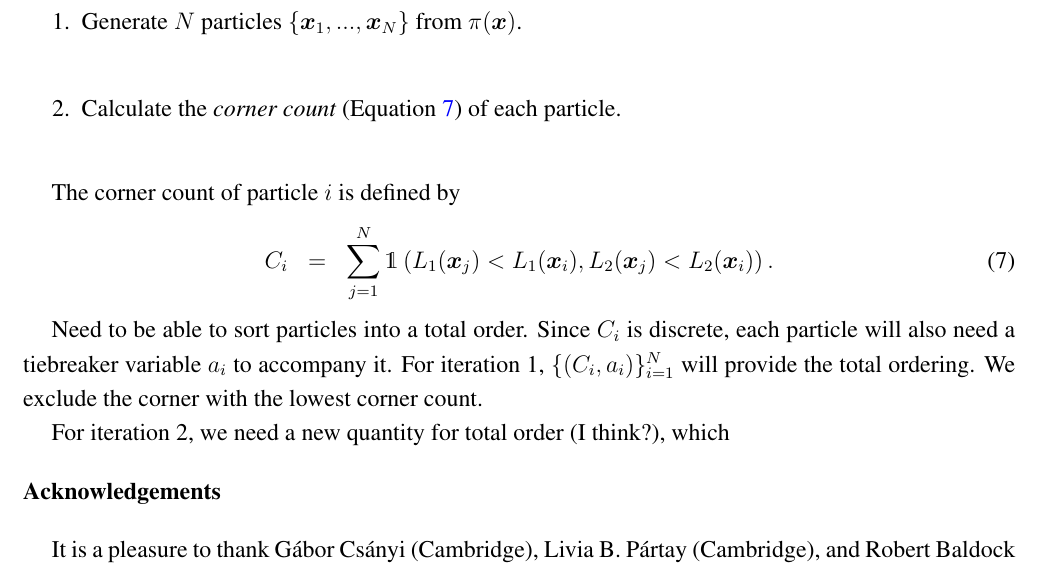
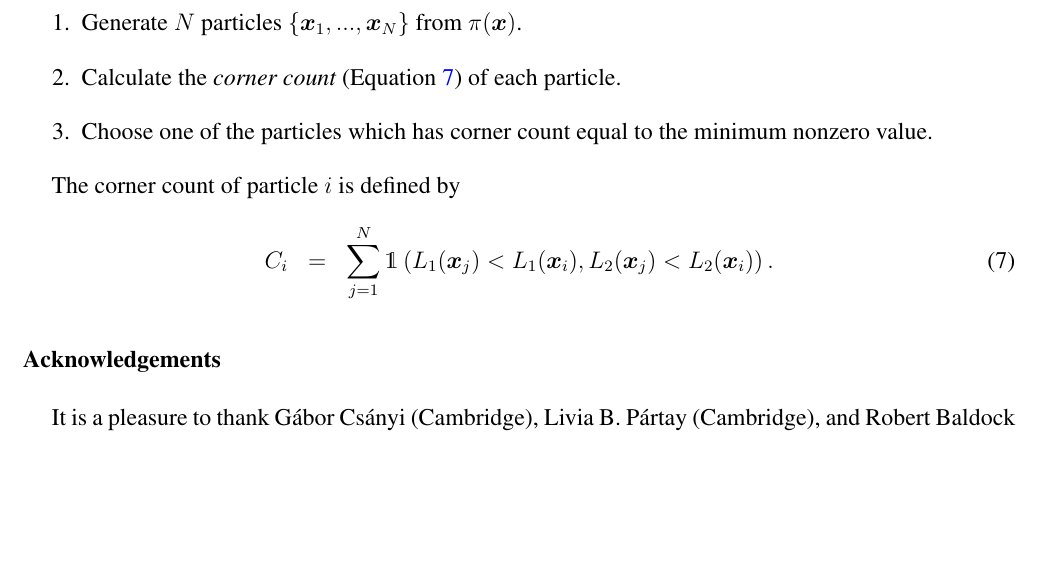
Before and after one commit to eggplantbren/TwinPeaks3, a LaTeX paper (Paper/ms.tex): part of page 3 of 4, cut so that both start at the same text, the shorter picture padded with empty space. Compiled offline with pdfLaTeX.

Commit message:
Working on algorithm

```diff
--- a/Paper/ms.tex
+++ b/Paper/ms.tex
@@ -254,9 +254,11 @@ values and not the values themselves.
 The algorithm works as follows.
 
 \begin{enumerate}
-\item Generate $N$ particles $\{\xx_1, ..., \xx_N\}$ from $\pi(\xx)$.\\
+\item Generate $N$ particles $\{\xx_1, ..., \xx_N\}$ from $\pi(\xx)$.
 \item Calculate the {\it corner count} (Equation~\ref{eqn:corner_count})
-of each particle.\\
+of each particle.
+\item Choose one of the particles which has corner count equal to the
+minimum nonzero value.
 \end{enumerate}
 
 The corner count of particle $i$ is defined by
@@ -265,13 +267,6 @@ C_i &=& \sum_{j=1}^N \mathds{1}\left(L_1(\xx_j) < L_1(\xx_i),
 L_2(\xx_j) < L_2(\xx_i)
 \right).\label{eqn:corner_count}
 \end{eqnarray}
-
-Need to be able to sort particles into a total order. Since $C_i$ is discrete,
-each particle will also need a tiebreaker variable $a_i$ to accompany it.
-For iteration 1, $\{(C_i, a_i)\}_{i=1}^N$ will provide the total ordering.
-We exclude the corner with the lowest corner count.
-
-For iteration 2, we need a new quantity for total order (I think?), which
 
 
 \acknowledgments{Acknowledgements}
```
